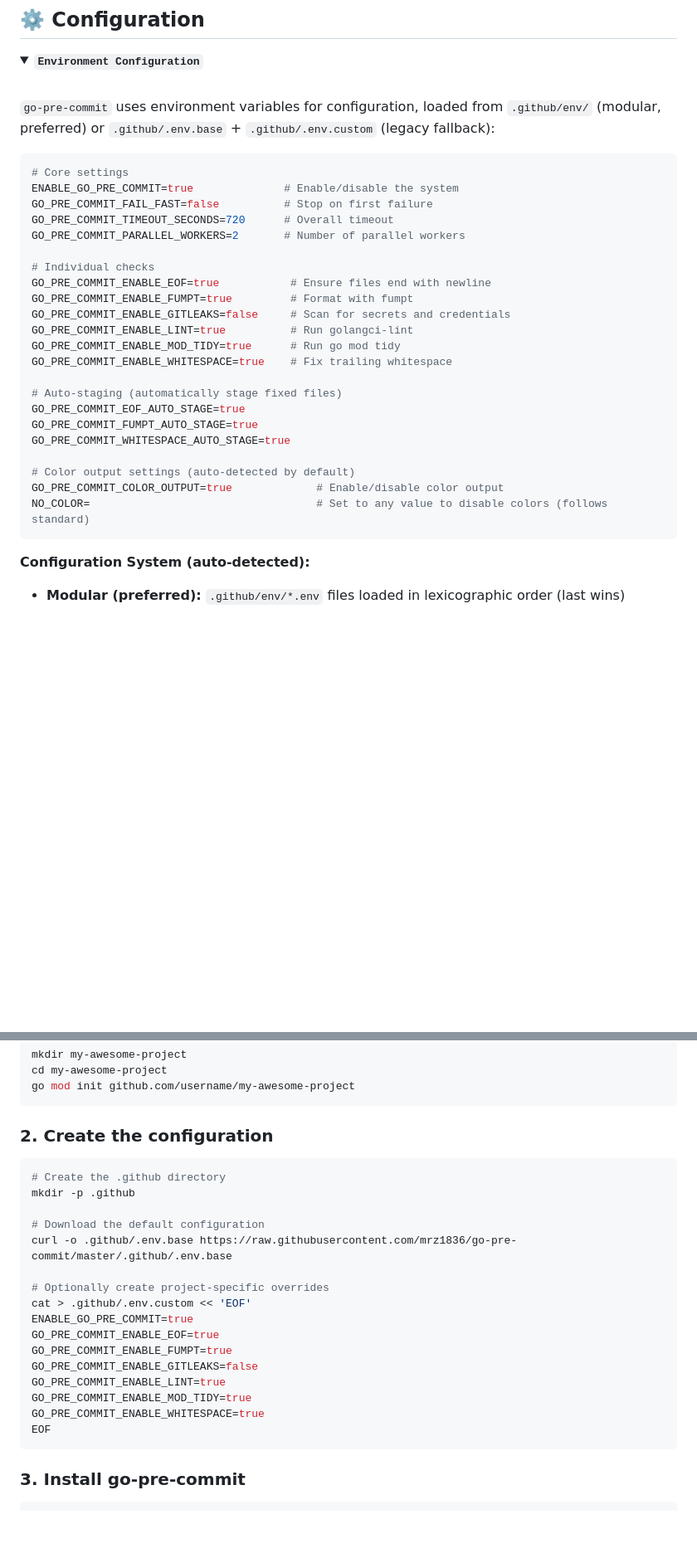
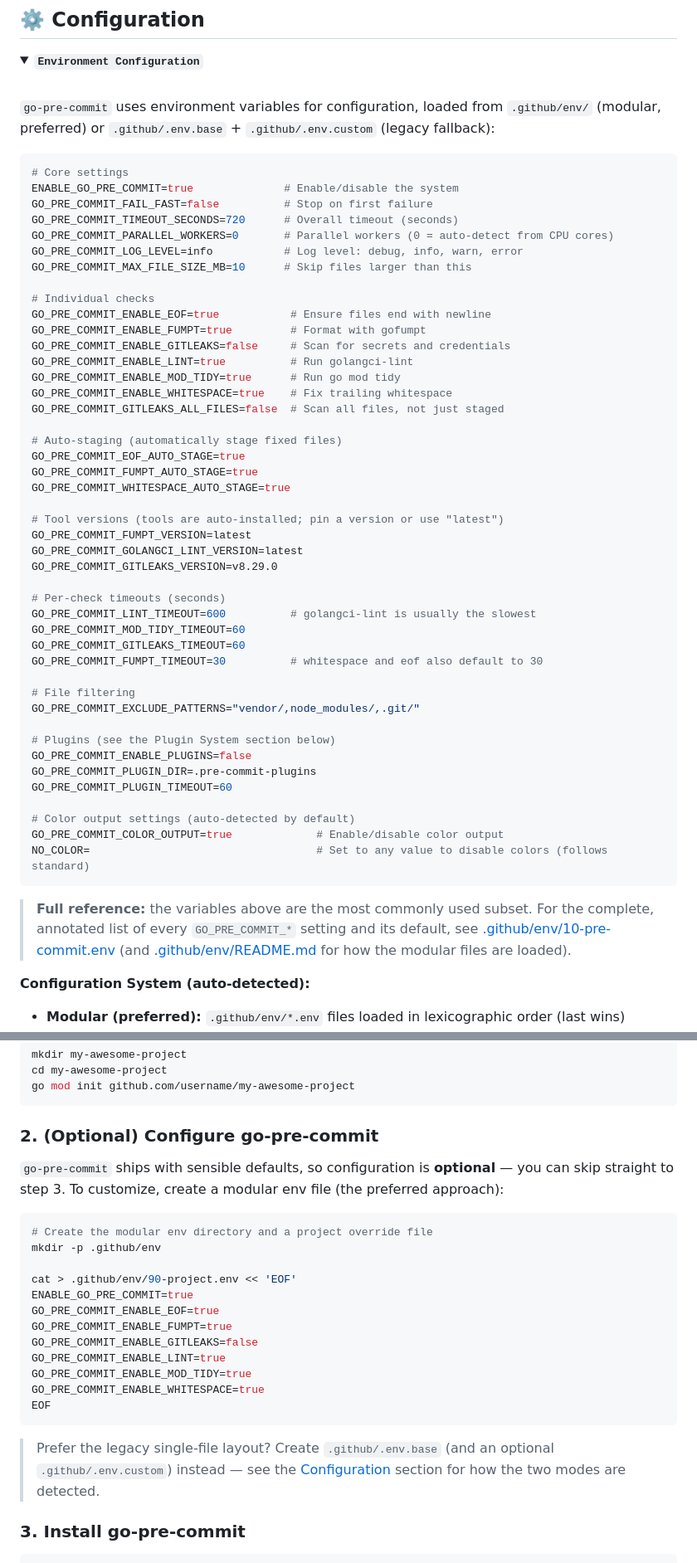
Before and after one commit to mrz1836/go-pre-commit, a Markdown page: README.md, 2 parts joined by grey strips. Shown at 83% size. Drawn GitHub-style; folded sections open; blank space fills up the shorter version.

````diff
--- a/README.md
+++ b/README.md
@@ -160,26 +160,50 @@ git commit -m "Test commit"
 # Core settings
 ENABLE_GO_PRE_COMMIT=true              # Enable/disable the system
 GO_PRE_COMMIT_FAIL_FAST=false          # Stop on first failure
-GO_PRE_COMMIT_TIMEOUT_SECONDS=720      # Overall timeout
-GO_PRE_COMMIT_PARALLEL_WORKERS=2       # Number of parallel workers
+GO_PRE_COMMIT_TIMEOUT_SECONDS=720      # Overall timeout (seconds)
+GO_PRE_COMMIT_PARALLEL_WORKERS=0       # Parallel workers (0 = auto-detect from CPU cores)
+GO_PRE_COMMIT_LOG_LEVEL=info           # Log level: debug, info, warn, error
+GO_PRE_COMMIT_MAX_FILE_SIZE_MB=10      # Skip files larger than this
 
 # Individual checks
 GO_PRE_COMMIT_ENABLE_EOF=true           # Ensure files end with newline
-GO_PRE_COMMIT_ENABLE_FUMPT=true         # Format with fumpt
+GO_PRE_COMMIT_ENABLE_FUMPT=true         # Format with gofumpt
 GO_PRE_COMMIT_ENABLE_GITLEAKS=false     # Scan for secrets and credentials
 GO_PRE_COMMIT_ENABLE_LINT=true          # Run golangci-lint
 GO_PRE_COMMIT_ENABLE_MOD_TIDY=true      # Run go mod tidy
 GO_PRE_COMMIT_ENABLE_WHITESPACE=true    # Fix trailing whitespace
+GO_PRE_COMMIT_GITLEAKS_ALL_FILES=false  # Scan all files, not just staged
 
 # Auto-staging (automatically stage fixed files)
 GO_PRE_COMMIT_EOF_AUTO_STAGE=true
 GO_PRE_COMMIT_FUMPT_AUTO_STAGE=true
 GO_PRE_COMMIT_WHITESPACE_AUTO_STAGE=true
 
+# Tool versions (tools are auto-installed; pin a version or use "latest")
+GO_PRE_COMMIT_FUMPT_VERSION=latest
+GO_PRE_COMMIT_GOLANGCI_LINT_VERSION=latest
+GO_PRE_COMMIT_GITLEAKS_VERSION=v8.29.0
+
+# Per-check timeouts (seconds)
+GO_PRE_COMMIT_LINT_TIMEOUT=600          # golangci-lint is usually the slowest
+GO_PRE_COMMIT_MOD_TIDY_TIMEOUT=60
+GO_PRE_COMMIT_GITLEAKS_TIMEOUT=60
+GO_PRE_COMMIT_FUMPT_TIMEOUT=30          # whitespace and eof also default to 30
+
+# File filtering
+GO_PRE_COMMIT_EXCLUDE_PATTERNS="vendor/,node_modules/,.git/"
+
+# Plugins (see the Plugin System section below)
+GO_PRE_COMMIT_ENABLE_PLUGINS=false
+GO_PRE_COMMIT_PLUGIN_DIR=.pre-commit-plugins
+GO_PRE_COMMIT_PLUGIN_TIMEOUT=60
+
 # Color output settings (auto-detected by default)
 GO_PRE_COMMIT_COLOR_OUTPUT=true             # Enable/disable color output
 NO_COLOR=                                   # Set to any value to disable colors (follows standard)
 ```
+
+> **Full reference:** the variables above are the most commonly used subset. For the complete, annotated list of every `GO_PRE_COMMIT_*` setting and its default, see [.github/env/10-pre-commit.env](.github/env/10-pre-commit.env) (and [.github/env/README.md](.github/env/README.md) for how the modular files are loaded).
 
 **Configuration System (auto-detected):**
 - **Modular (preferred):** `.github/env/*.env` files loaded in lexicographic order (last wins)
@@ -446,17 +533,15 @@ cd my-awesome-project
 go mod init github.com/username/my-awesome-project
 ```
 
-### 2. Create the configuration
+### 2. (Optional) Configure go-pre-commit
+
+`go-pre-commit` ships with sensible defaults, so configuration is **optional** — you can skip straight to step 3. To customize, create a modular env file (the preferred approach):
 
 ```bash
-# Create the .github directory
-mkdir -p .github
+# Create the modular env directory and a project override file
+mkdir -p .github/env
 
-# Download the default configuration
-curl -o .github/.env.base https://raw.githubusercontent.com/mrz1836/go-pre-commit/master/.github/.env.base
-
-# Optionally create project-specific overrides
-cat > .github/.env.custom << 'EOF'
+cat > .github/env/90-project.env << 'EOF'
 ENABLE_GO_PRE_COMMIT=true
 GO_PRE_COMMIT_ENABLE_EOF=true
 GO_PRE_COMMIT_ENABLE_FUMPT=true
@@ -466,6 +551,8 @@ GO_PRE_COMMIT_ENABLE_MOD_TIDY=true
 GO_PRE_COMMIT_ENABLE_WHITESPACE=true
 EOF
 ```
+
+> Prefer the legacy single-file layout? Create `.github/.env.base` (and an optional `.github/.env.custom`) instead — see the [Configuration](#-configuration) section for how the two modes are detected.
 
 ### 3. Install go-pre-commit
 
````
Also changed, not shown: other parts of README.md (+80 -17 lines).
